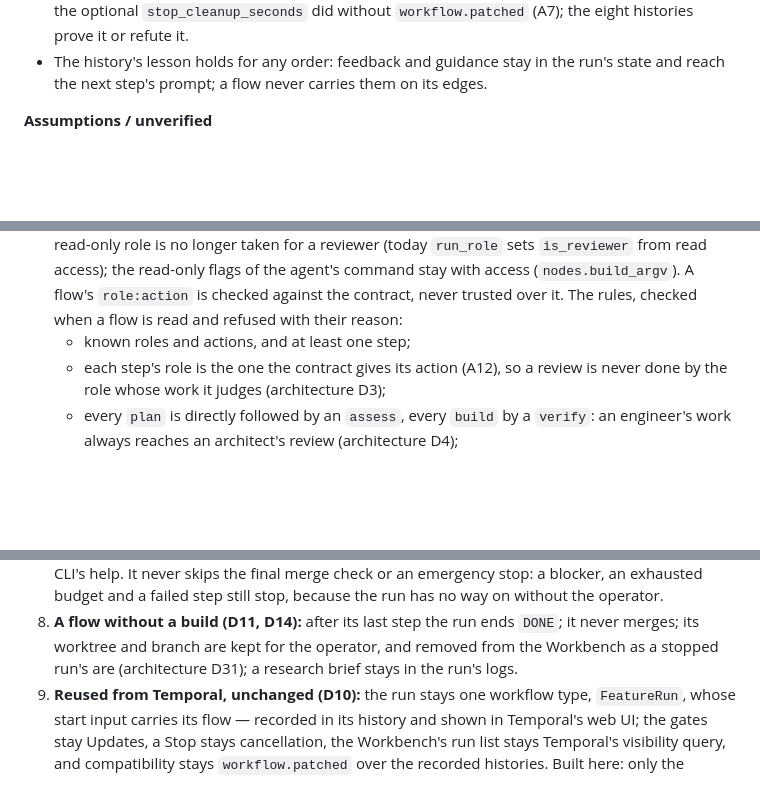
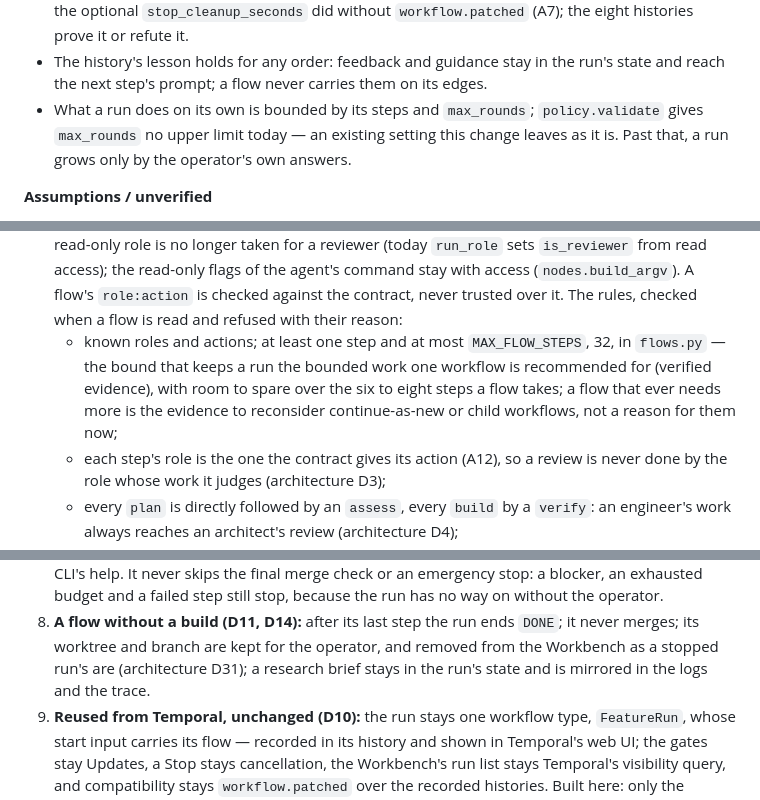
Before and after one commit to 6r0m/orchestra, a Markdown page: todo/2026-09-25_1458-configurable-flows.md, 3 parts joined by grey strips. GitHub-like rendering; blank space fills up the shorter version.

```diff
--- a/todo/2026-09-25_1458-configurable-flows.md
+++ b/todo/2026-09-25_1458-configurable-flows.md
@@ -290,6 +291,9 @@ this convention keep their wording: in D5 and Q2, D11, D13 and D24 are the archi
   refute it.
 - The history's lesson holds for any order: feedback and guidance stay in the run's state and reach the
   next step's prompt; a flow never carries them on its edges.
+- What a run does on its own is bounded by its steps and `max_rounds`; `policy.validate` gives
+  `max_rounds` no upper limit today — an existing setting this change leaves as it is. Past that, a run
+  grows only by the operator's own answers.
 
 **Assumptions / unverified**
 
@@ -344,7 +348,10 @@ release. Architecture D13 says so by design; the operator has asked for that des
    flags of the agent's command stay with access (`nodes.build_argv`). A flow's `role:action` is checked
    against the contract, never trusted over it. The rules, checked when a flow is read and refused with
    their reason:
-   - known roles and actions, and at least one step;
+   - known roles and actions; at least one step and at most `MAX_FLOW_STEPS`, 32, in `flows.py` — the
+     bound that keeps a run the bounded work one workflow is recommended for (verified evidence), with
+     room to spare over the six to eight steps a flow takes; a flow that ever needs more is the evidence
+     to reconsider continue-as-new or child workflows, not a reason for them now;
    - each step's role is the one the contract gives its action (A12), so a review is never done by the
      role whose work it judges (architecture D3);
    - every `plan` is directly followed by an `assess`, every `build` by a `verify`: an engineer's work
@@ -374,7 +381,8 @@ release. Architecture D13 says so by design; the operator has asked for that des
    still stop, because the run has no way on without the operator.
 8. **A flow without a build (D11, D14):** after its last step the run ends `DONE`; it never merges; its
    worktree and branch are kept for the operator, and removed from the Workbench as a stopped run's are
-   (architecture D31); a research brief stays in the run's logs.
+   (architecture D31); a research brief stays in the run's state and is mirrored in the logs and the
+   trace.
 9. **Reused from Temporal, unchanged (D10):** the run stays one workflow type, `FeatureRun`, whose
    start input carries its flow — recorded in its history and shown in Temporal's web UI; the gates stay
    Updates, a Stop stays cancellation, the Workbench's run list stays Temporal's visibility query, and
```
Also changed, not shown: other parts of todo/2026-09-25_1458-configurable-flows.md (+27 -7 lines).
